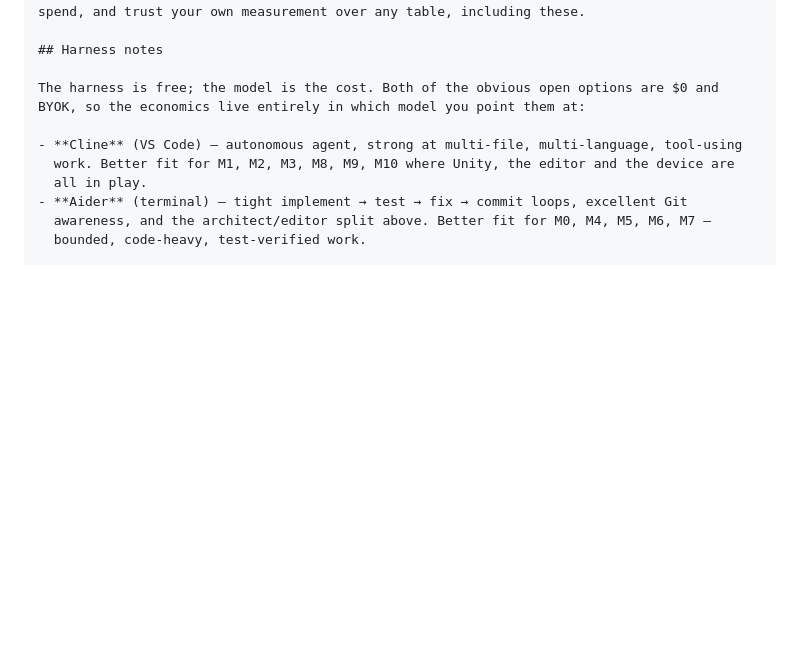
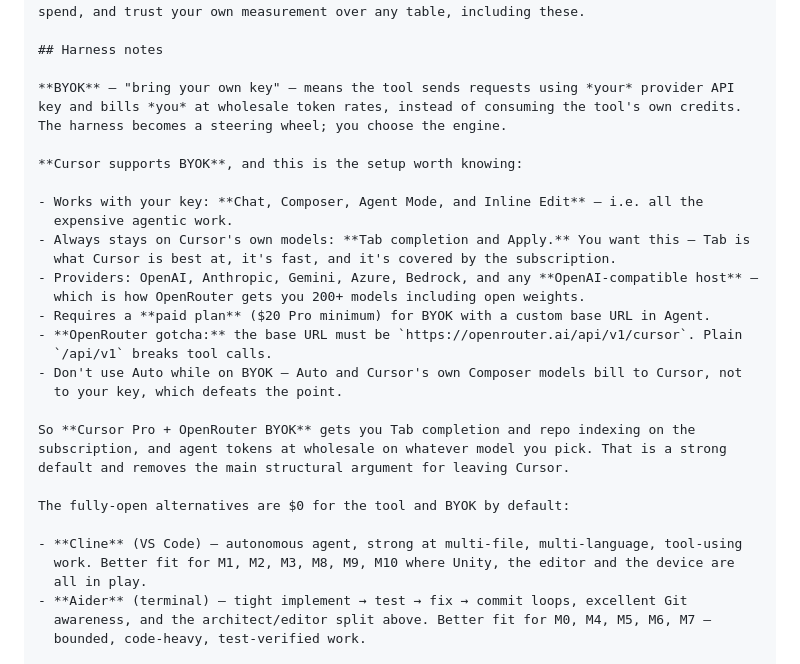
Before and after one commit to jon-tidd/jontidd.com, a Markdown page: cardarena/HANDOFF.md, the part around the change. Rendered like a GitHub page; blank space fills up the shorter version.

Commit message:
cardarena: correct the BYOK story; Cursor supports it
I told the user Cursor has no BYOK on standard tiers and that you cannot
route bulk work to cheap open-weights models through it. That is wrong.

Cursor's BYOK covers Chat, Composer, Agent Mode and Inline Edit -- all the
expensive agentic work -- against OpenAI, Anthropic, Gemini, Azure, Bedrock
or any OpenAI-compatible host, which includes OpenRouter and therefore open
weights. Only Tab completion and Apply stay pinned to Cursor's proprietary
models, which is desirable: Tab is what Cursor is best at and the
subscription covers it. It needs a paid plan for a custom base URL in
Agent, and the OpenRouter base URL must end in /cursor or tool calls break.

That makes Cursor Pro plus OpenRouter BYOK a strong default -- subscription
for Tab and repo indexing, wholesale tokens for agent work -- and removes
the main structural argument for leaving Cursor on the expansion phase.

HANDOFF now defines BYOK plainly and documents the setup including the
base-URL gotcha and the warning not to use Auto while on BYOK, since Auto
bills to Cursor rather than to your key.

RESEARCH-PROMPT-start.md had the same false claim baked in as a premise,
which would have led every model it was pasted into to the wrong answer.
Replaced with a question that asks how to run the setup rather than
assuming it is impossible.

Co-Authored-By: Claude Opus 5 <noreply@anthropic.com>
Claude-Session: https://claude.ai/code/session_01GiaDf4h9Mhh8nqXRdhksV1

```diff
--- a/cardarena/HANDOFF.md
+++ b/cardarena/HANDOFF.md
@@ -165,8 +165,29 @@ spend, and trust your own measurement over any table, including these.
 
 ## Harness notes
 
-The harness is free; the model is the cost. Both of the obvious open options are $0 and
-BYOK, so the economics live entirely in which model you point them at:
+**BYOK** — "bring your own key" — means the tool sends requests using *your* provider API
+key and bills *you* at wholesale token rates, instead of consuming the tool's own credits.
+The harness becomes a steering wheel; you choose the engine.
+
+**Cursor supports BYOK**, and this is the setup worth knowing:
+
+- Works with your key: **Chat, Composer, Agent Mode, and Inline Edit** — i.e. all the
+  expensive agentic work.
+- Always stays on Cursor's own models: **Tab completion and Apply.** You want this — Tab is
+  what Cursor is best at, it's fast, and it's covered by the subscription.
+- Providers: OpenAI, Anthropic, Gemini, Azure, Bedrock, and any **OpenAI-compatible host** —
+  which is how OpenRouter gets you 200+ models including open weights.
+- Requires a **paid plan** ($20 Pro minimum) for BYOK with a custom base URL in Agent.
+- **OpenRouter gotcha:** the base URL must be `https://openrouter.ai/api/v1/cursor`. Plain
+  `/api/v1` breaks tool calls.
+- Don't use Auto while on BYOK — Auto and Cursor's own Composer models bill to Cursor, not
+  to your key, which defeats the point.
+
+So **Cursor Pro + OpenRouter BYOK** gets you Tab completion and repo indexing on the
+subscription, and agent tokens at wholesale on whatever model you pick. That is a strong
+default and removes the main structural argument for leaving Cursor.
+
+The fully-open alternatives are $0 for the tool and BYOK by default:
 
 - **Cline** (VS Code) — autonomous agent, strong at multi-file, multi-language, tool-using
   work. Better fit for M1, M2, M3, M8, M9, M10 where Unity, the editor and the device are
```
Also changed, not shown: cardarena/RESEARCH-PROMPT-start.md (+5 -2 lines).
